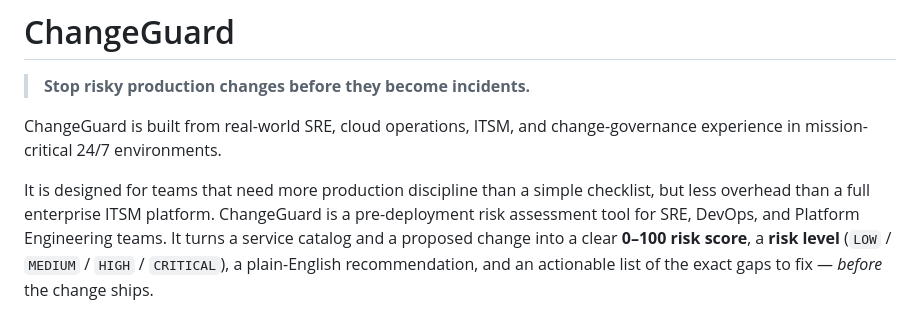
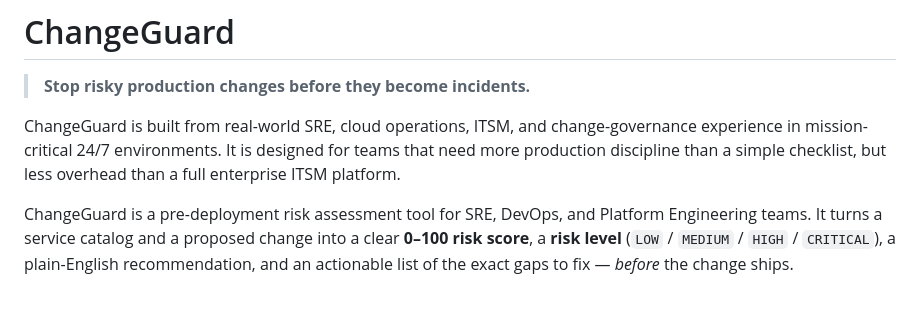
Before and after one commit to pedroluna-gh/changeguard, a Markdown page: README.md, the part around the change. GitHub-like rendering.

```diff
--- a/README.md
+++ b/README.md
@@ -3,8 +3,8 @@
 > **Stop risky production changes before they become incidents.**
 
 ChangeGuard is built from real-world SRE, cloud operations, ITSM, and change-governance experience in mission-critical 24/7 environments.
+It is designed for teams that need more production discipline than a simple checklist, but less overhead than a full enterprise ITSM platform.
 
-It is designed for teams that need more production discipline than a simple checklist, but less overhead than a full enterprise ITSM platform.
 ChangeGuard is a pre-deployment risk assessment tool for SRE, DevOps, and Platform Engineering teams. It turns a service catalog and a proposed change into a clear **0–100 risk score**, a **risk level** (`LOW` / `MEDIUM` / `HIGH` / `CRITICAL`), a plain-English recommendation, and an actionable list of the exact gaps to fix — *before* the change ships.
 
 It runs as a **Streamlit web app** for interactive reviews and as a **CLI / GitHub Action** for automated pull-request gates. No database, no login, no external APIs, no AI — everything runs locally.
```
